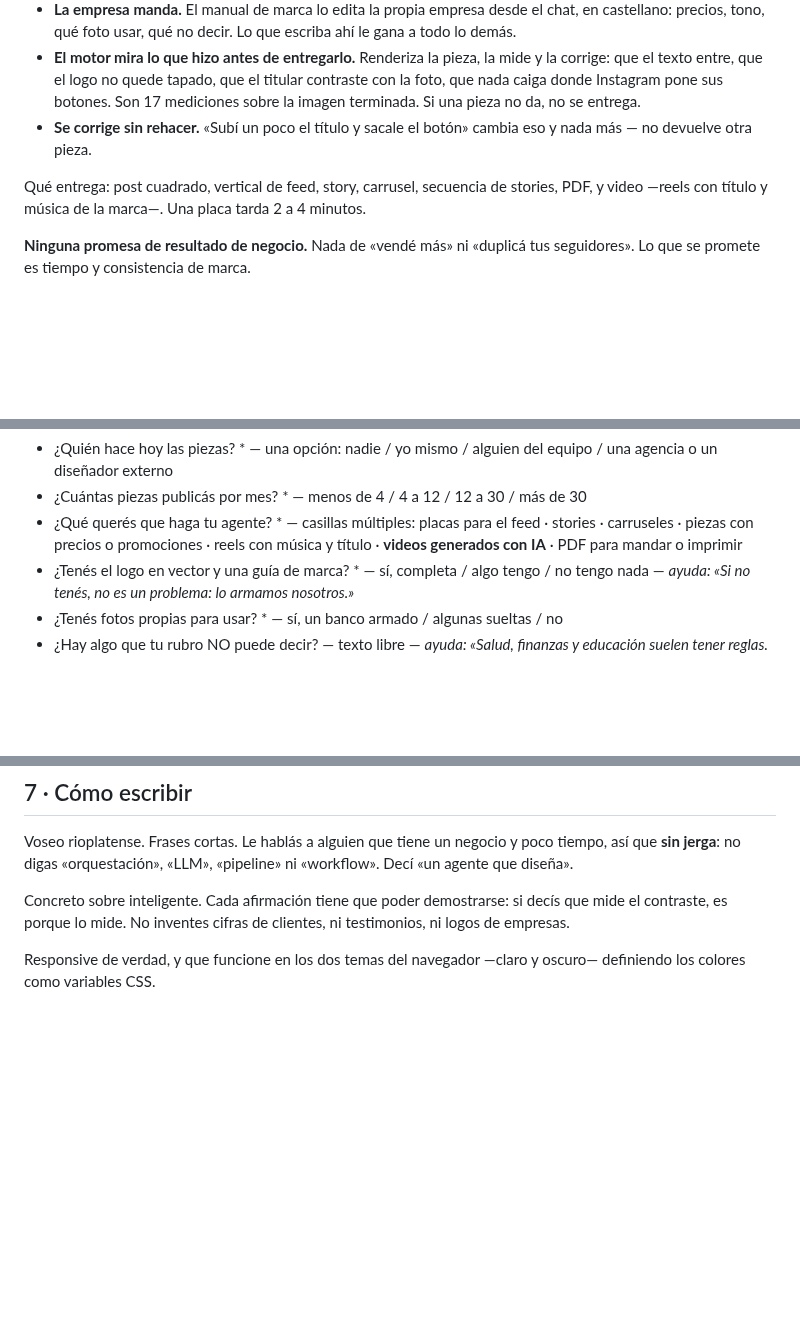
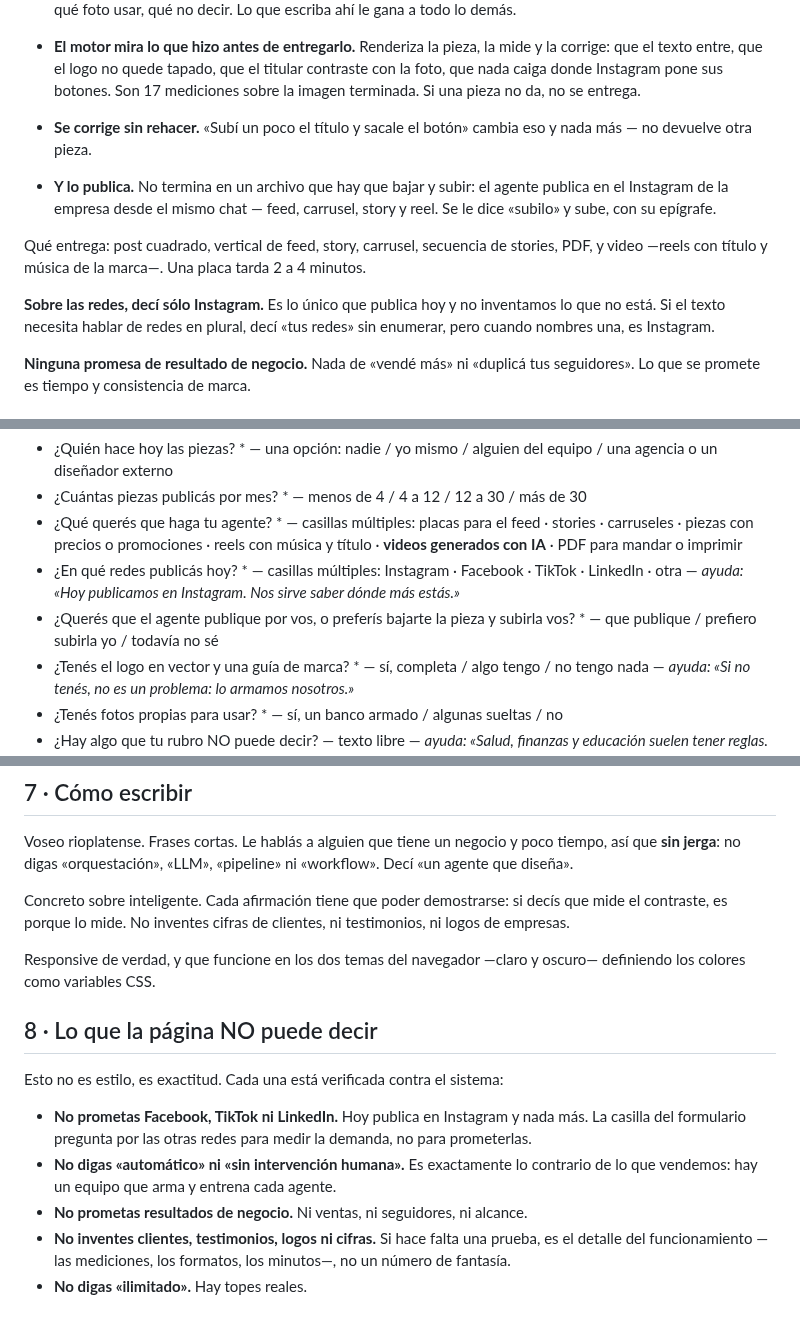
Before and after one commit to Joacogol/calculadora-asistime, a Markdown page: worker/alta/prompt-landing-lovable.md, 3 parts joined by grey strips. Rendered like a GitHub page; blank space fills up the shorter version.

Commit message:
La landing tiene que decir que publica, y sólo en Instagram
Faltaba la mitad de la promesa: el agente no termina en un archivo, sube
la pieza al Instagram del cliente desde el mismo chat —feed, carrusel,
story y reel—.

Verificado antes de escribirlo: `app/instagram.py` apunta a
graph.instagram.com y no hay una sola mención a Facebook en el worker, las
edge functions ni las tools. Con esa API no se llega a una página de
Facebook: es otro host, otro token y otro permiso de Meta.

Así que el prompt dice Instagram y nada más, y el formulario pregunta en
qué otras redes publica el cliente — para medir la demanda, no para
prometerla. Y una sección nueva con lo que la página NO puede decir:
Facebook, «automático», resultados de negocio, testimonios inventados,
«ilimitado».

Co-Authored-By: Claude Opus 5 <noreply@anthropic.com>
Claude-Session: https://claude.ai/code/session_01EJVhNSwzrw6Xw2hGfTBxjm

```diff
--- a/worker/alta/prompt-landing-lovable.md
+++ b/worker/alta/prompt-landing-lovable.md
@@ -38,9 +38,17 @@ Lo que hay que dejar claro, porque es lo que lo diferencia:
 - **Se corrige sin rehacer.** «Subí un poco el título y sacale el botón» cambia
   eso y nada más — no devuelve otra pieza.
 
+- **Y lo publica.** No termina en un archivo que hay que bajar y subir: el
+  agente publica en el Instagram de la empresa desde el mismo chat — feed,
+  carrusel, story y reel. Se le dice «subilo» y sube, con su epígrafe.
+
 Qué entrega: post cuadrado, vertical de feed, story, carrusel, secuencia de
 stories, PDF, y video —reels con título y música de la marca—. Una placa tarda
 2 a 4 minutos.
+
+**Sobre las redes, decí sólo Instagram.** Es lo único que publica hoy y no
+inventamos lo que no está. Si el texto necesita hablar de redes en plural, decí
+«tus redes» sin enumerar, pero cuando nombres una, es Instagram.
 
 **Ninguna promesa de resultado de negocio.** Nada de «vendé más» ni «duplicá
 tus seguidores». Lo que se promete es tiempo y consistencia de marca.
@@ -144,6 +154,11 @@ Campos, en este orden. Los marcados con \* son obligatorios:
 - ¿Qué querés que haga tu agente? \* — casillas múltiples: placas para el feed ·
   stories · carruseles · piezas con precios o promociones · reels con música y
   título · **videos generados con IA** · PDF para mandar o imprimir
+- ¿En qué redes publicás hoy? \* — casillas múltiples: Instagram · Facebook ·
+  TikTok · LinkedIn · otra — *ayuda: «Hoy publicamos en Instagram. Nos sirve
+  saber dónde más estás.»*
+- ¿Querés que el agente publique por vos, o preferís bajarte la pieza y
+  subirla vos? \* — que publique / prefiero subirla yo / todavía no sé
 - ¿Tenés el logo en vector y una guía de marca? \* — sí, completa / algo tengo /
   no tengo nada — *ayuda: «Si no tenés, no es un problema: lo armamos nosotros.»*
 - ¿Tenés fotos propias para usar? \* — sí, un banco armado / algunas sueltas / no
@@ -190,3 +205,18 @@ ni testimonios, ni logos de empresas.
 
 Responsive de verdad, y que funcione en los dos temas del navegador —claro y
 oscuro— definiendo los colores como variables CSS.
+
+## 8 · Lo que la página NO puede decir
+
+Esto no es estilo, es exactitud. Cada una está verificada contra el sistema:
+
+- **No prometas Facebook, TikTok ni LinkedIn.** Hoy publica en Instagram y nada
+  más. La casilla del formulario pregunta por las otras redes para medir la
+  demanda, no para prometerlas.
+- **No digas «automático» ni «sin intervención humana».** Es exactamente lo
+  contrario de lo que vendemos: hay un equipo que arma y entrena cada agente.
+- **No prometas resultados de negocio.** Ni ventas, ni seguidores, ni alcance.
+- **No inventes clientes, testimonios, logos ni cifras.** Si hace falta una
+  prueba, es el detalle del funcionamiento —las mediciones, los formatos, los
+  minutos—, no un número de fantasía.
+- **No digas «ilimitado».** Hay topes reales.
```
Also changed, not shown: other parts of worker/alta/prompt-landing-lovable.md (+3 -1 lines).
